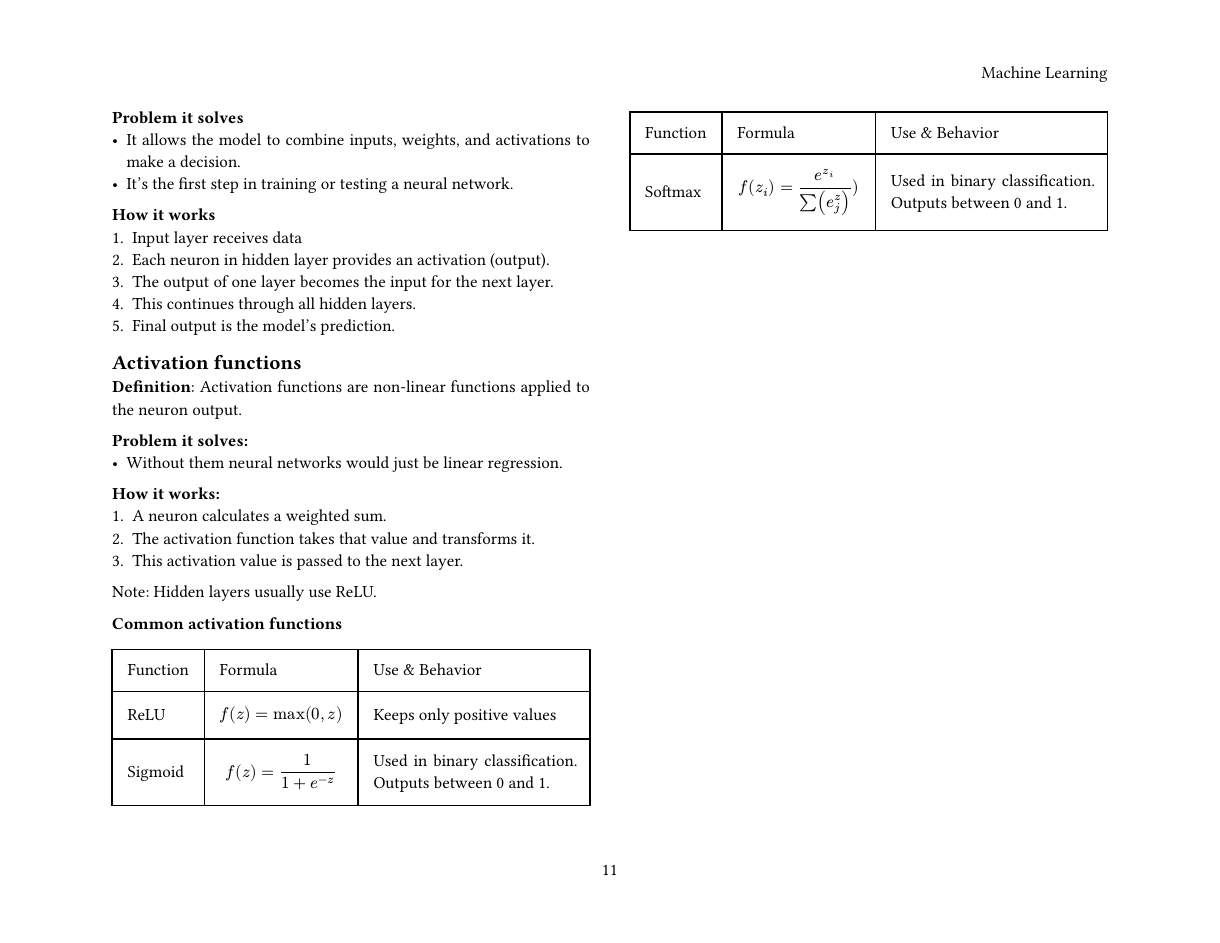
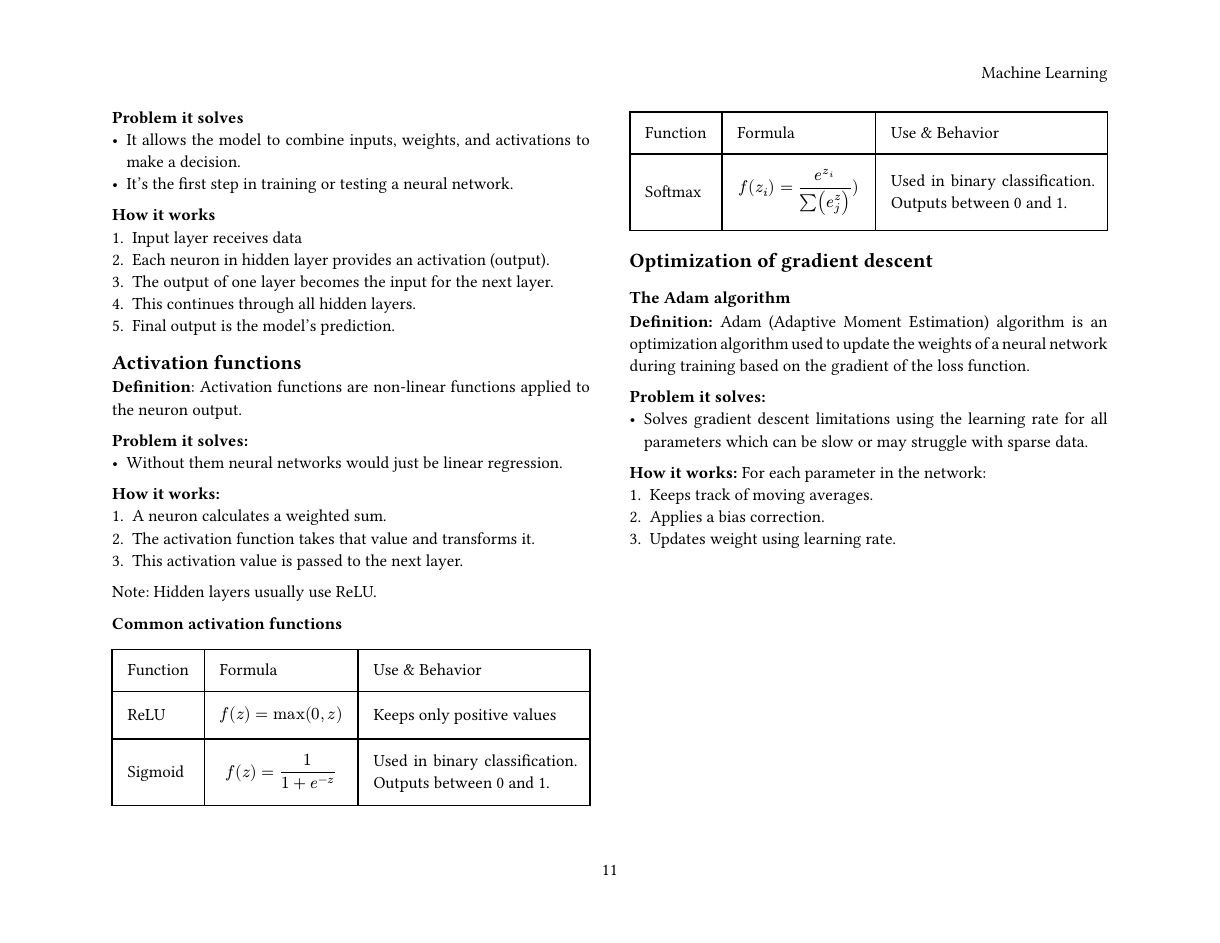
Before and after one commit to juanzq10dev/Juan-secret-vault, a Typst document (ai/machine-learning/handbook/main.typ, which reads ai/machine-learning/handbook/06-neural-networks/page.typ): page 11 of 12. Compiled offline with Typst 0.15.

Commit message:
Add Adam algorithm notes

```diff
--- a/ai/machine-learning/handbook/06-neural-networks/page.typ
+++ b/ai/machine-learning/handbook/06-neural-networks/page.typ
@@ -155,3 +155,16 @@ Note: Hidden layers usually use ReLU.
   $,
   "Used in binary classification. Outputs between 0 and 1.",
 )
+
+== Optimization of gradient descent
+=== The Adam algorithm
+*Definition:* Adam (Adaptive Moment Estimation) algorithm is an optimization algorithm used to update the weights of a neural network during training based on the gradient of the loss function.
+
+*Problem it solves:*
+- Solves gradient descent limitations using the learning rate for all parameters which can be slow or may struggle with sparse data.
+
+*How it works:*
+For each parameter in the network:
++ Keeps track of moving averages.
++ Applies a bias correction.
++ Updates weight using learning rate.
```
